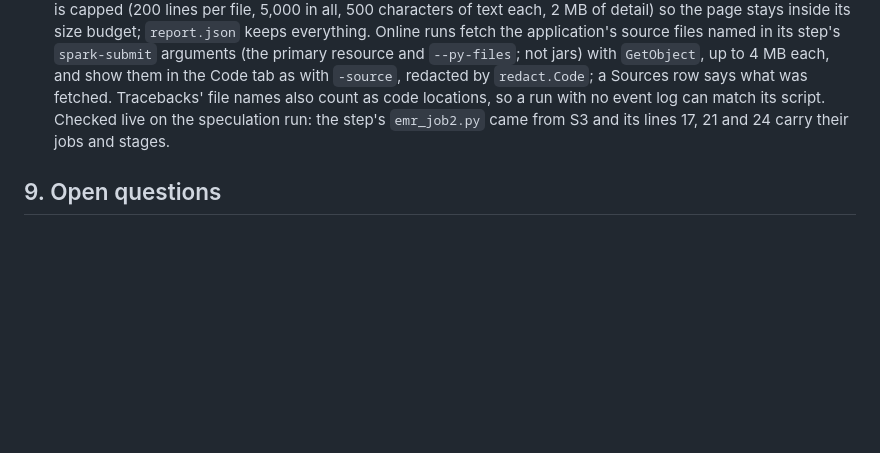
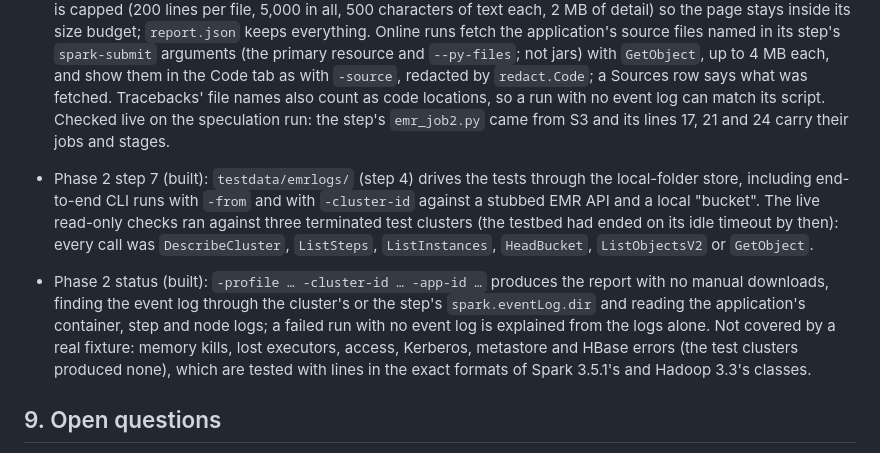
Before and after one commit to ryandam9/sparkplain, a Markdown page: docs/SPEC.md, the part around the change. GitHub-like rendering; blank space fills up the shorter version.

Commit message:
Record phase 2 as built
Co-Authored-By: Claude Opus 5.5 (1M context) <noreply@anthropic.com>

```diff
--- a/docs/SPEC.md
+++ b/docs/SPEC.md
@@ -382,6 +382,9 @@ Fixtures (added, not regenerated, so existing expectations hold): `0046` exercis
 
 - Phase 2 step 6 (built): the explorer gains a Logs tab (the EMR API and log Sources rows with every object skipped or unreadable and why, the cluster and its nodes, every log read with its process, worst severity and counts, and all errors and warnings across the logs) and a page per log with each recognised line, opening to its cause chain, traceback and fields; S3 objects link to the S3 console, which needs the viewer's own sign-in (the page fetches nothing). Executor and driver pages show the lines from their own container logs; without an event log the driver's page shows its logs alone. Finding evidence that cites a log links to the line. Log data in the page is capped (200 lines per file, 5,000 in all, 500 characters of text each, 2 MB of detail) so the page stays inside its size budget; `report.json` keeps everything. Online runs fetch the application's source files named in its step's `spark-submit` arguments (the primary resource and `--py-files`; not jars) with `GetObject`, up to 4 MB each, and show them in the Code tab as with `-source`, redacted by `redact.Code`; a Sources row says what was fetched. Tracebacks' file names also count as code locations, so a run with no event log can match its script. Checked live on the speculation run: the step's `emr_job2.py` came from S3 and its lines 17, 21 and 24 carry their jobs and stages.
 
+- Phase 2 step 7 (built): `testdata/emrlogs/` (step 4) drives the tests through the local-folder store, including end-to-end CLI runs with `-from` and with `-cluster-id` against a stubbed EMR API and a local "bucket". The live read-only checks ran against three terminated test clusters (the testbed had ended on its idle timeout by then): every call was `DescribeCluster`, `ListSteps`, `ListInstances`, `HeadBucket`, `ListObjectsV2` or `GetObject`.
+- Phase 2 status (built): `-profile … -cluster-id … -app-id …` produces the report with no manual downloads, finding the event log through the cluster's or the step's `spark.eventLog.dir` and reading the application's container, step and node logs; a failed run with no event log is explained from the logs alone. Not covered by a real fixture: memory kills, lost executors, access, Kerberos, metastore and HBase errors (the test clusters produced none), which are tested with lines in the exact formats of Spark 3.5.1's and Hadoop 3.3's classes.
+
 ## 9. Open questions
 
 - [ ] Where is the S3 copy of the event logs that the History Server reads (`s3a://…/sparklogs`), and can your AWS profile read it?
```
